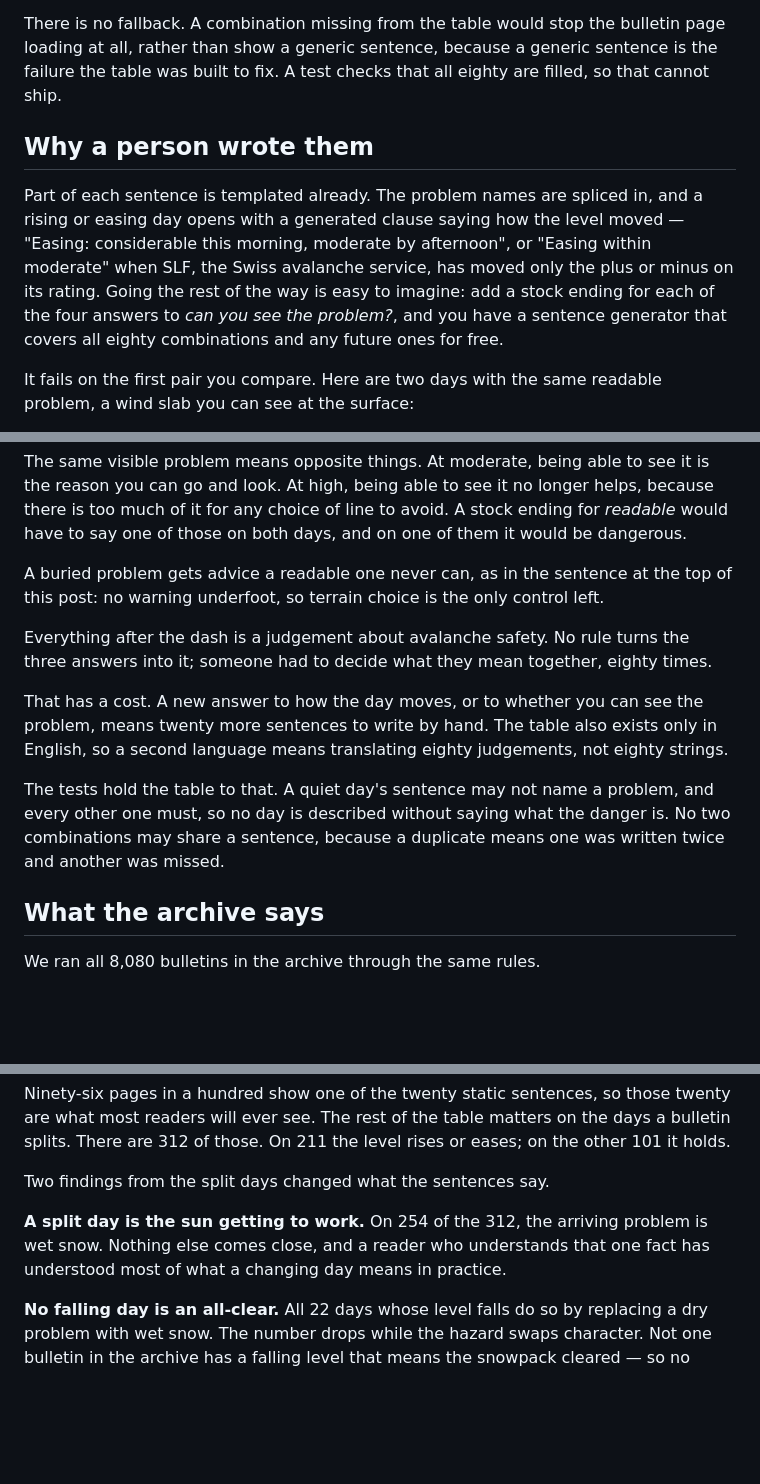
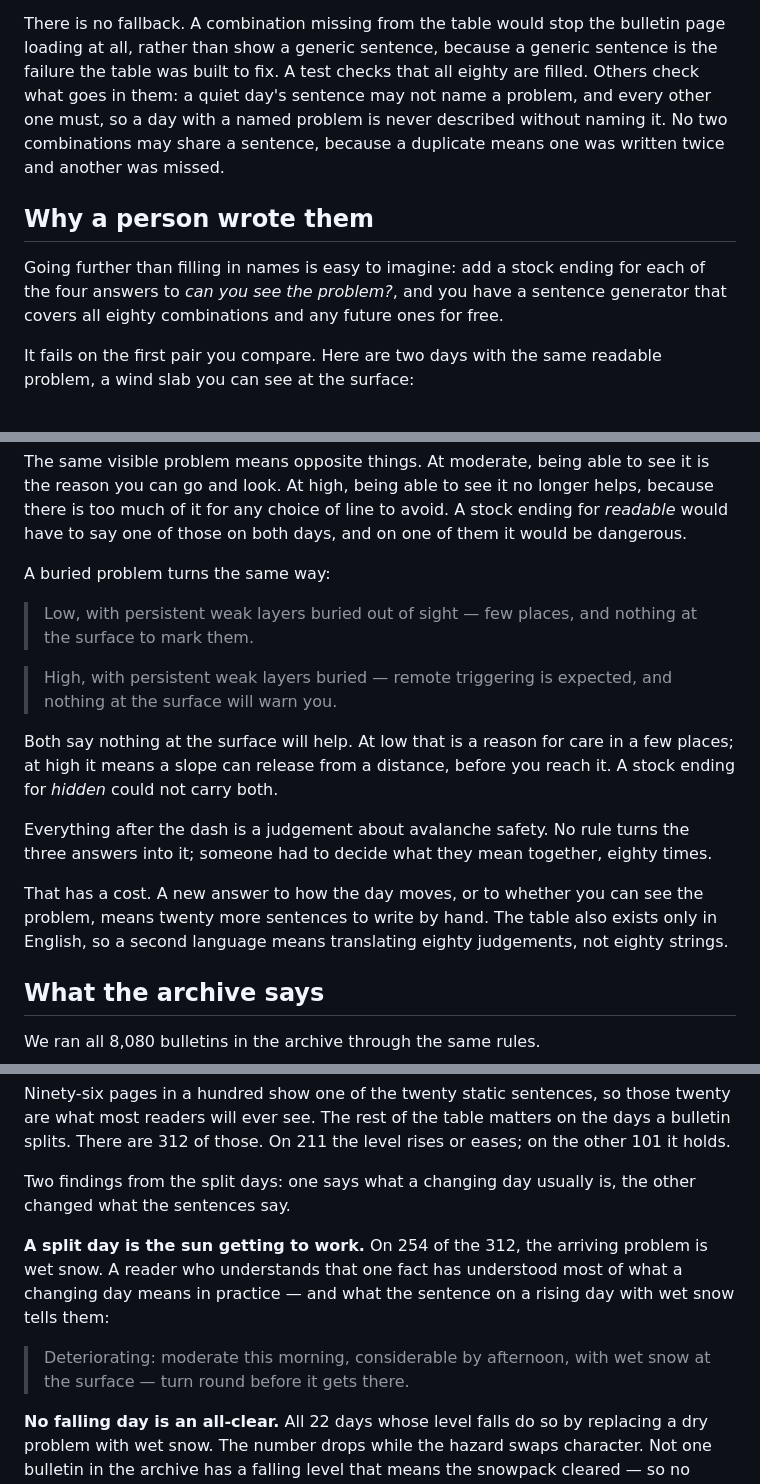
Before and after one commit to hugorodgerbrown/snowdesk-build-blog, a Markdown page: src/posts/the-sentence-at-the-top.md, 3 parts joined by grey strips. Rendered like a GitHub page; blank space fills up the shorter version.

Commit message:
Apply the fifth review's should-fix edits to the day-summary post
Explain the templated part once, drop the undefined SLF aside, show a
buried-problem pair to match the wind-slab pair, move the content tests
beside the completeness test and scope their claim, and tie the wet-snow
finding to a sentence a reader sees.

Co-Authored-By: Claude Opus 5.5 <noreply@anthropic.com>

```diff
--- a/src/posts/the-sentence-at-the-top.md
+++ b/src/posts/the-sentence-at-the-top.md
@@ -76,16 +76,15 @@ looks its sentence up there.
 There is no fallback. A combination missing from the table would stop the
 bulletin page loading at all, rather than show a generic sentence, because a
 generic sentence is the failure the table was built to fix. A test checks that
-all eighty are filled, so that cannot ship.
+all eighty are filled. Others check what goes in them: a quiet day's sentence
+may not name a problem, and every other one must, so a day with a named problem
+is never described without naming it. No two combinations may share a sentence,
+because a duplicate means one was written twice and another was missed.
 
 ## Why a person wrote them
 
-Part of each sentence is templated already. The problem names are spliced in,
-and a rising or easing day opens with a generated clause saying how the level
-moved — "Easing: considerable this morning, moderate by afternoon", or "Easing
-within moderate" when SLF, the Swiss avalanche service, has moved only the plus
-or minus on its rating. Going the rest of the way is easy to imagine: add a stock ending for each of
-the four answers to *can you see the problem?*, and you have a sentence
+Going further than filling in names is easy to imagine: add a stock ending for
+each of the four answers to *can you see the problem?*, and you have a sentence
 generator that covers all eighty combinations and any future ones for free.
 
 It fails on the first pair you compare. Here are two days with the same
@@ -103,22 +102,26 @@ helps, because there is too much of it for any choice of line to avoid. A stock
 ending for *readable* would have to say one of those on both days, and on one of
 them it would be dangerous.
 
-A buried problem gets advice a readable one never can, as in the sentence at the
-top of this post: no warning underfoot, so terrain choice is the only control
-left.
+A buried problem turns the same way:
+
+> Low, with persistent weak layers buried out of sight — few places, and nothing
+> at the surface to mark them.
+
+> High, with persistent weak layers buried — remote triggering is expected, and
+> nothing at the surface will warn you.
+
+Both say nothing at the surface will help. At low that is a reason for care in a
+few places; at high it means a slope can release from a distance, before you
+reach it. A stock ending for *hidden* could not carry both.
 
 Everything after the dash is a judgement about avalanche safety. No rule turns
 the three answers into it; someone had to decide what they mean together, eighty
 times.
 
 That has a cost. A new answer to how the day moves, or to whether you can see
-the problem, means twenty more sentences to write by hand. The table also exists only in English, so a second
-language means translating eighty judgements, not eighty strings.
-
-The tests hold the table to that. A quiet day's sentence may not name a problem,
-and every other one must, so no day is described without saying what the danger
-is. No two combinations may share a sentence, because a duplicate means one was
-written twice and another was missed.
+the problem, means twenty more sentences to write by hand. The table also exists
+only in English, so a second language means translating eighty judgements, not
+eighty strings.
 
 ## What the archive says
 
@@ -136,11 +139,16 @@ twenty are what most readers will ever see. The rest of the table matters on
 the days a bulletin splits. There are 312 of those. On 211 the level rises or
 eases; on the other 101 it holds.
 
-Two findings from the split days changed what the sentences say.
+Two findings from the split days: one says what a changing day usually is, the
+other changed what the sentences say.
 
 **A split day is the sun getting to work.** On 254 of the 312, the arriving
-problem is wet snow. Nothing else comes close, and a reader who understands that
-one fact has understood most of what a changing day means in practice.
+problem is wet snow. A reader who understands that one fact has understood most
+of what a changing day means in practice — and what the sentence on a rising day
+with wet snow tells them:
+
+> Deteriorating: moderate this morning, considerable by afternoon, with wet snow
+> at the surface — turn round before it gets there.
 
 **No falling day is an all-clear.** All 22 days whose level falls do so by
 replacing a dry problem with wet snow. The number drops while the hazard swaps
```
